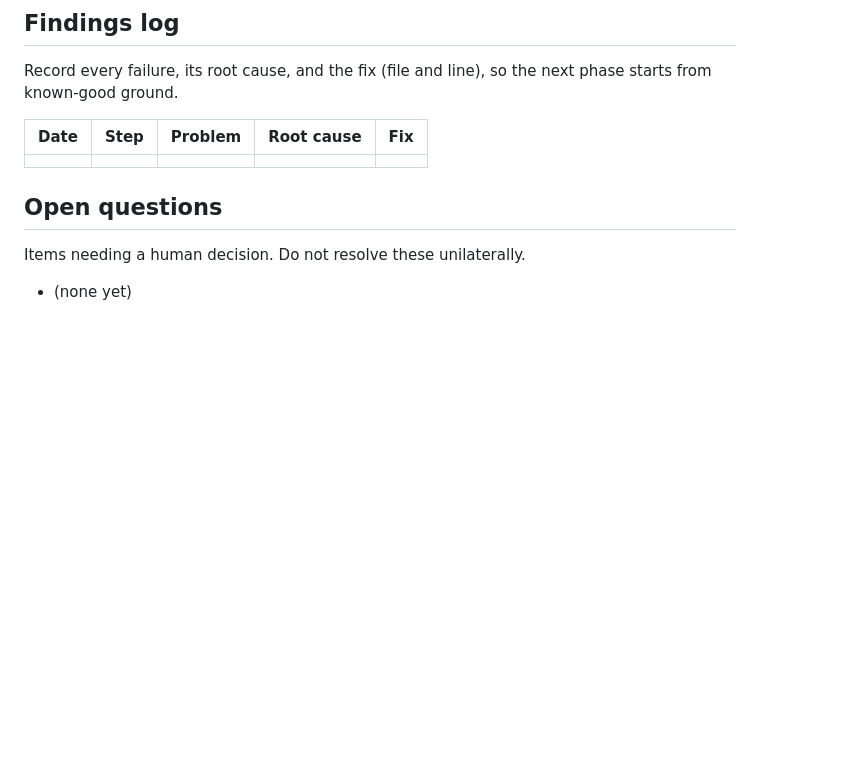
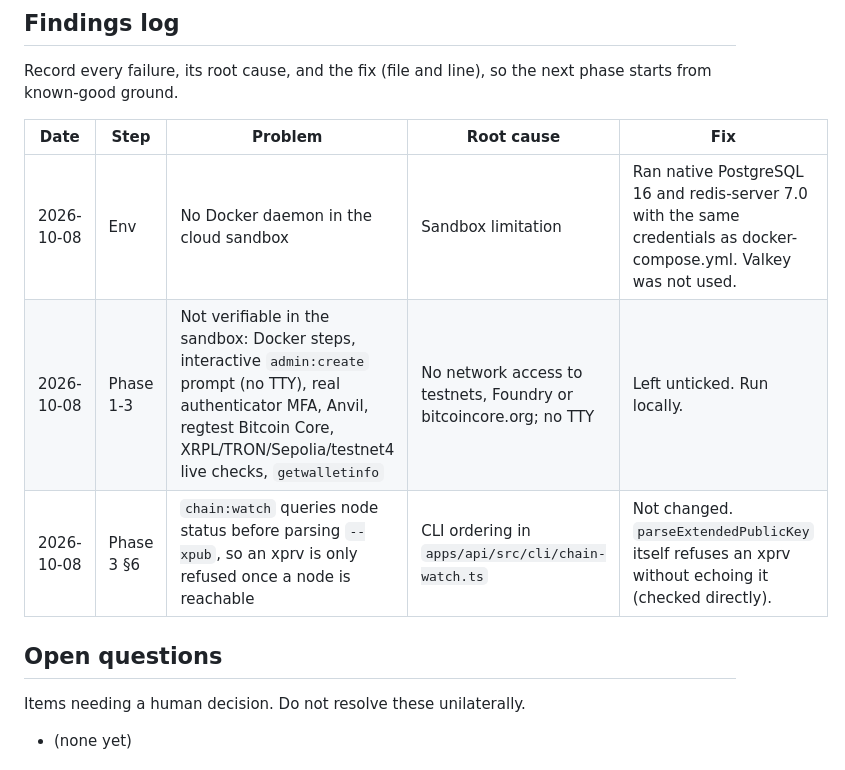
Before and after one commit to iiDk-the-inactual/ActualPay, a Markdown page: TASKS.md, the part around one of its changes. Drawn GitHub-style; blank space fills up the shorter version.

Commit message:
Record verification run results in TASKS.md
Co-Authored-By: Claude Sonnet 5.5 <noreply@anthropic.com>
Claude-Session: https://claude.ai/code/session_0182yxGWizNivhFGnkMWWoCe

```diff
--- a/TASKS.md
+++ b/TASKS.md
@@ -368,7 +368,9 @@ next phase starts from known-good ground.
 
 | Date | Step | Problem | Root cause | Fix |
 | ---- | ---- | ------- | ---------- | --- |
-|      |      |         |            |     |
+| 2026-10-08 | Env | No Docker daemon in the cloud sandbox | Sandbox limitation | Ran native PostgreSQL 16 and redis-server 7.0 with the same credentials as docker-compose.yml. Valkey was not used. |
+| 2026-10-08 | Phase 1-3 | Not verifiable in the sandbox: Docker steps, interactive `admin:create` prompt (no TTY), real authenticator MFA, Anvil, regtest Bitcoin Core, XRPL/TRON/Sepolia/testnet4 live checks, `getwalletinfo` | No network access to testnets, Foundry or bitcoincore.org; no TTY | Left unticked. Run locally. |
+| 2026-10-08 | Phase 3 §6 | `chain:watch` queries node status before parsing `--xpub`, so an xprv is only refused once a node is reachable | CLI ordering in `apps/api/src/cli/chain-watch.ts` | Not changed. `parseExtendedPublicKey` itself refuses an xprv without echoing it (checked directly). |
 
 ## Open questions
 
```
Also changed, not shown: other parts of TASKS.md (+42 -42 lines).
